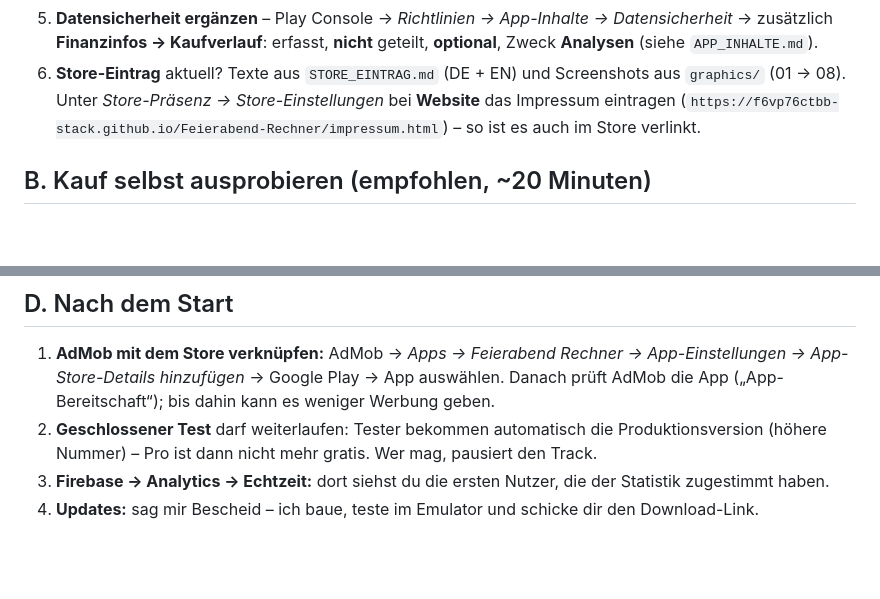
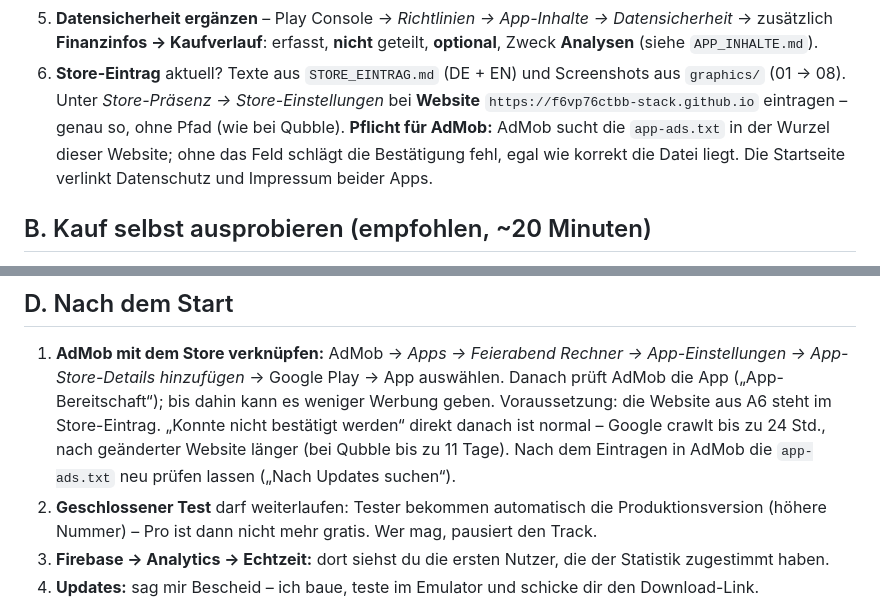
Before and after one commit to f6vp76ctbb-stack/Feierabend-Rechner, a Markdown page: store/ANLEITUNG.md, 2 parts joined by grey strips. Rendered like a GitHub page; blank space fills up the shorter version.

```diff
--- a/store/ANLEITUNG.md
+++ b/store/ANLEITUNG.md
@@ -40,8 +40,10 @@ App anlegen, App-Inhalte, Store-Eintrag, Händlerstatus, interner und geschlosse
 5. **Datensicherheit ergänzen** – Play Console → *Richtlinien → App-Inhalte → Datensicherheit* → zusätzlich
    **Finanzinfos → Kaufverlauf**: erfasst, **nicht** geteilt, **optional**, Zweck **Analysen** (siehe `APP_INHALTE.md`).
 6. **Store-Eintrag** aktuell? Texte aus `STORE_EINTRAG.md` (DE + EN) und Screenshots aus `graphics/` (01 → 08).
-   Unter *Store-Präsenz → Store-Einstellungen* bei **Website** das Impressum eintragen
-   (`https://f6vp76ctbb-stack.github.io/Feierabend-Rechner/impressum.html`) – so ist es auch im Store verlinkt.
+   Unter *Store-Präsenz → Store-Einstellungen* bei **Website** `https://f6vp76ctbb-stack.github.io` eintragen –
+   genau so, ohne Pfad (wie bei Qubble). **Pflicht für AdMob:** AdMob sucht die `app-ads.txt` in der Wurzel dieser
+   Website; ohne das Feld schlägt die Bestätigung fehl, egal wie korrekt die Datei liegt. Die Startseite verlinkt
+   Datenschutz und Impressum beider Apps.
 
 ## B. Kauf selbst ausprobieren (empfohlen, ~20 Minuten)
 
@@ -81,7 +83,9 @@ App anlegen, App-Inhalte, Store-Eintrag, Händlerstatus, interner und geschlosse
 
 1. **AdMob mit dem Store verknüpfen:** AdMob → *Apps → Feierabend Rechner → App-Einstellungen → App-Store-Details
    hinzufügen* → Google Play → App auswählen. Danach prüft AdMob die App („App-Bereitschaft“); bis dahin kann es
-   weniger Werbung geben.
+   weniger Werbung geben. Voraussetzung: die Website aus A6 steht im Store-Eintrag. „Konnte nicht bestätigt werden“
+   direkt danach ist normal – Google crawlt bis zu 24 Std., nach geänderter Website länger (bei Qubble bis zu
+   11 Tage). Nach dem Eintragen in AdMob die `app-ads.txt` neu prüfen lassen („Nach Updates suchen“).
 2. **Geschlossener Test** darf weiterlaufen: Tester bekommen automatisch die Produktionsversion (höhere Nummer) –
    Pro ist dann nicht mehr gratis. Wer mag, pausiert den Track.
 3. **Firebase → Analytics → Echtzeit:** dort siehst du die ersten Nutzer, die der Statistik zugestimmt haben.
```
Also changed, not shown: CLAUDE.md (+4 -1 lines), store/IN_APP_KAUF_UND_WERBUNG.md (+3 -1 lines).
